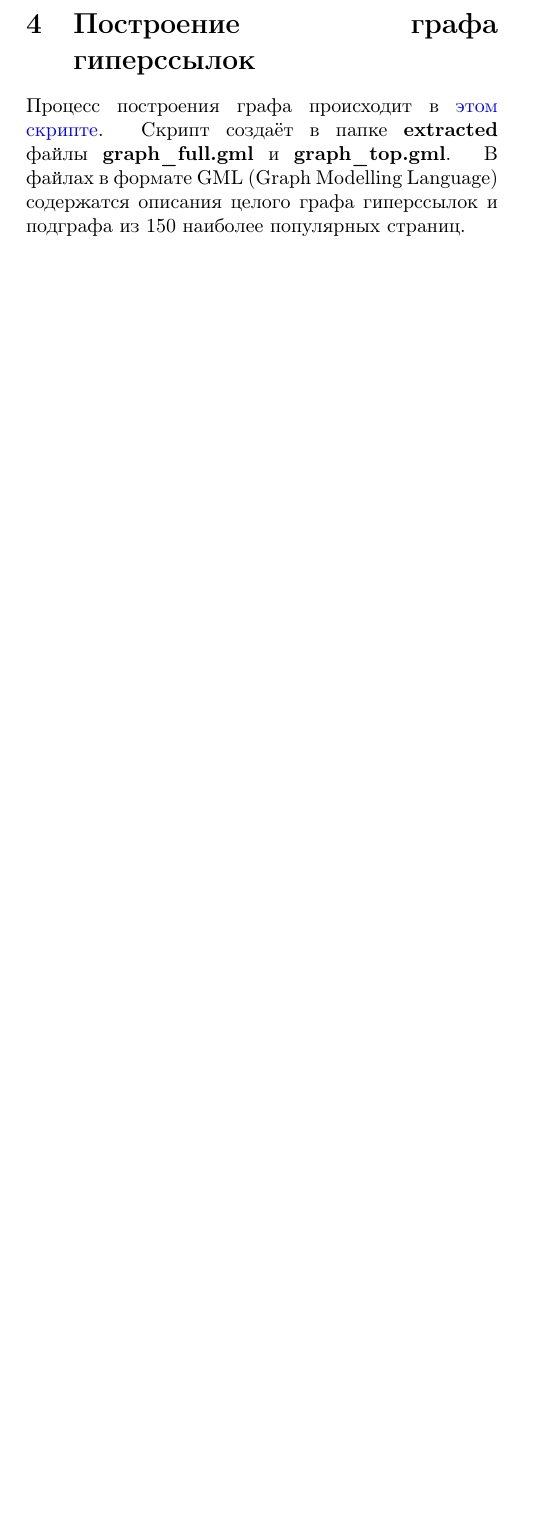
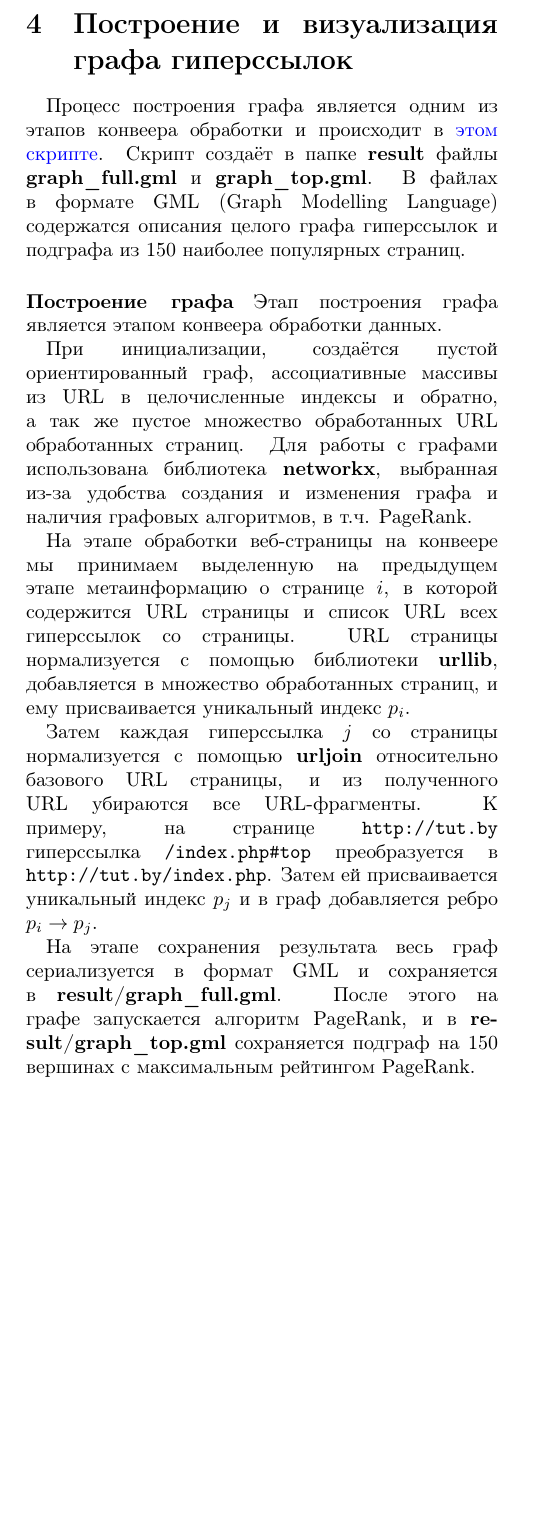
Before and after one commit to vasalf/hse-web-search-homework, a LaTeX paper (1/report/main.tex, which reads 1/report/3.tex): part of page 5 of 5, cut at the place of the change, the shorter picture padded with empty space. Compiled offline with pdfLaTeX.

Commit message:
Added graph building report

```diff
--- a/1/report/3.tex
+++ b/1/report/3.tex
@@ -1,2 +1,14 @@
-\section{Построение графа гиперссылок}
-Процесс построения графа происходит в \href{https://github.com/vasalf/hse-web-search-homework/blob/master/1/pipeline/graph_builder.py}{этом скрипте}. Скрипт создаёт в папке \textbf{extracted} файлы \textbf{graph\_full.gml} и \textbf{graph\_top.gml}. В файлах в формате GML (Graph Modelling Language) содержатся описания целого графа гиперссылок и подграфа из 150 наиболее популярных страниц.
+\section{Построение и визуализация графа гиперссылок}
+\paragraph{}
+Процесс построения графа является одним из этапов конвеера обработки и происходит в \href{https://github.com/vasalf/hse-web-search-homework/blob/master/1/pipeline/graph_builder.py}{этом скрипте}. Скрипт создаёт в папке \textbf{result} файлы \textbf{graph\_full.gml} и \textbf{graph\_top.gml}. В файлах в формате GML (Graph Modelling Language) содержатся описания целого графа гиперссылок и подграфа из 150 наиболее популярных страниц.
+\paragraph{Построение графа}
+
+Этап построения графа является этапом конвеера обработки данных.
+
+ При инициализации, создаётся пустой ориентированный граф, ассоциативные массивы из URL в целочисленные индексы и обратно, а так же пустое множество обработанных URL обработанных страниц. Для работы с графами использована библиотека \textbf{networkx}, выбранная из-за удобства создания и изменения графа и наличия графовых алгоритмов, в т.ч. PageRank.
+
+ На этапе обработки веб-страницы на конвеере мы принимаем выделенную на предыдущем этапе метаинформацию о странице $i$, в которой содержится URL страницы и список URL всех гиперссылок со страницы. URL страницы нормализуется с помощью библиотеки \textbf{urllib}, добавляется в множество обработанных страниц, и ему присваивается уникальный индекс $p_i$.
+
+ Затем каждая гиперссылка $j$ со страницы нормализуется с помощью \textbf{urljoin} относительно базового URL страницы, и из полученного URL убираются все URL-фрагменты. К примеру, на странице \texttt{http://tut.by} гиперссылка \texttt{/index.php\#top} преобразуется в  \texttt{http://tut.by/index.php}. Затем ей присваивается уникальный индекс $p_j$ и в граф добавляется ребро $p_i \rightarrow p_j$.
+
+ На этапе сохранения результата весь граф сериализуется в формат GML и сохраняется в \textbf{result/graph\_full.gml}. После этого на графе запускается алгоритм PageRank, и  в \textbf{result/graph\_top.gml} сохраняется подграф на 150 вершинах с максимальным рейтингом PageRank.
```
